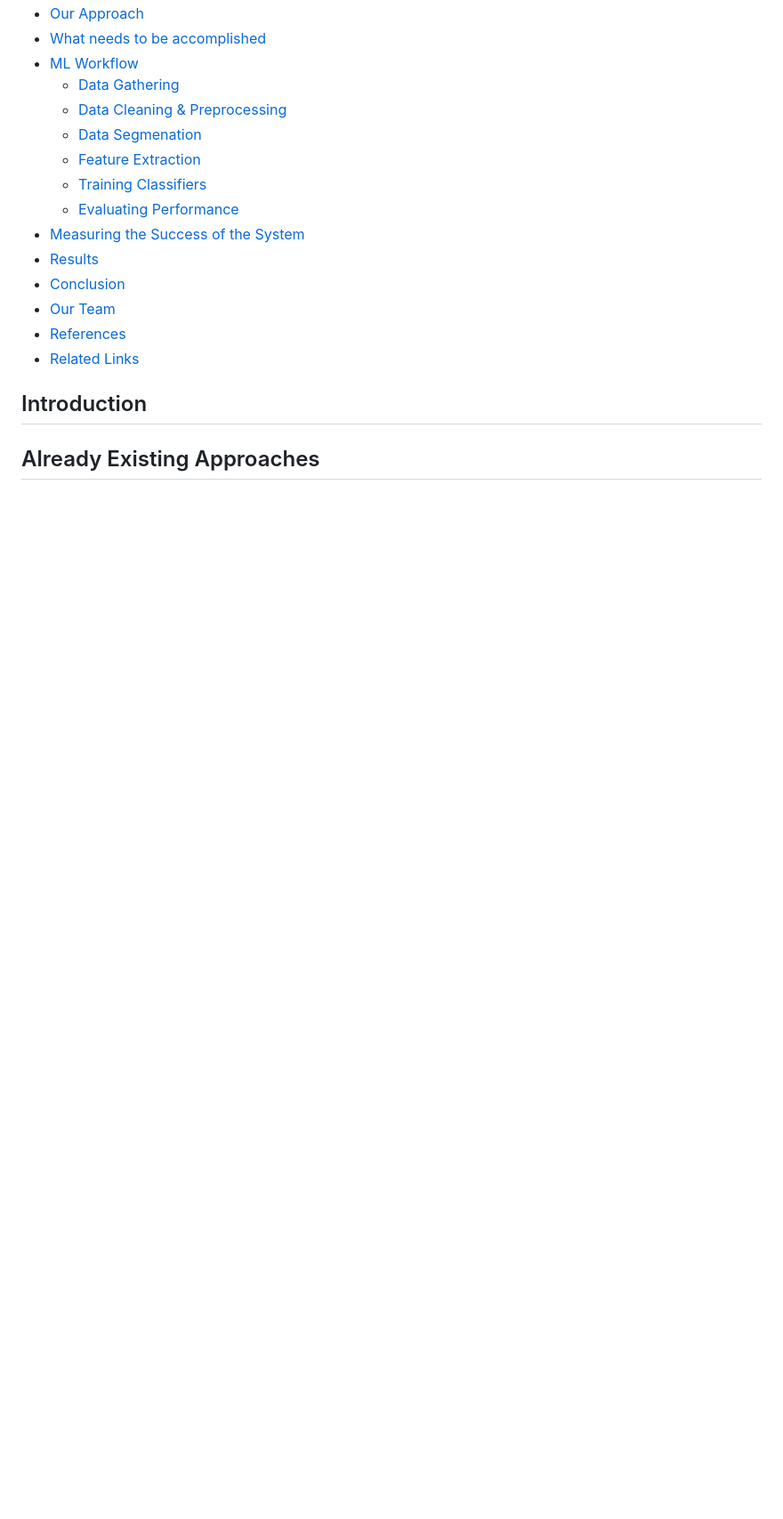
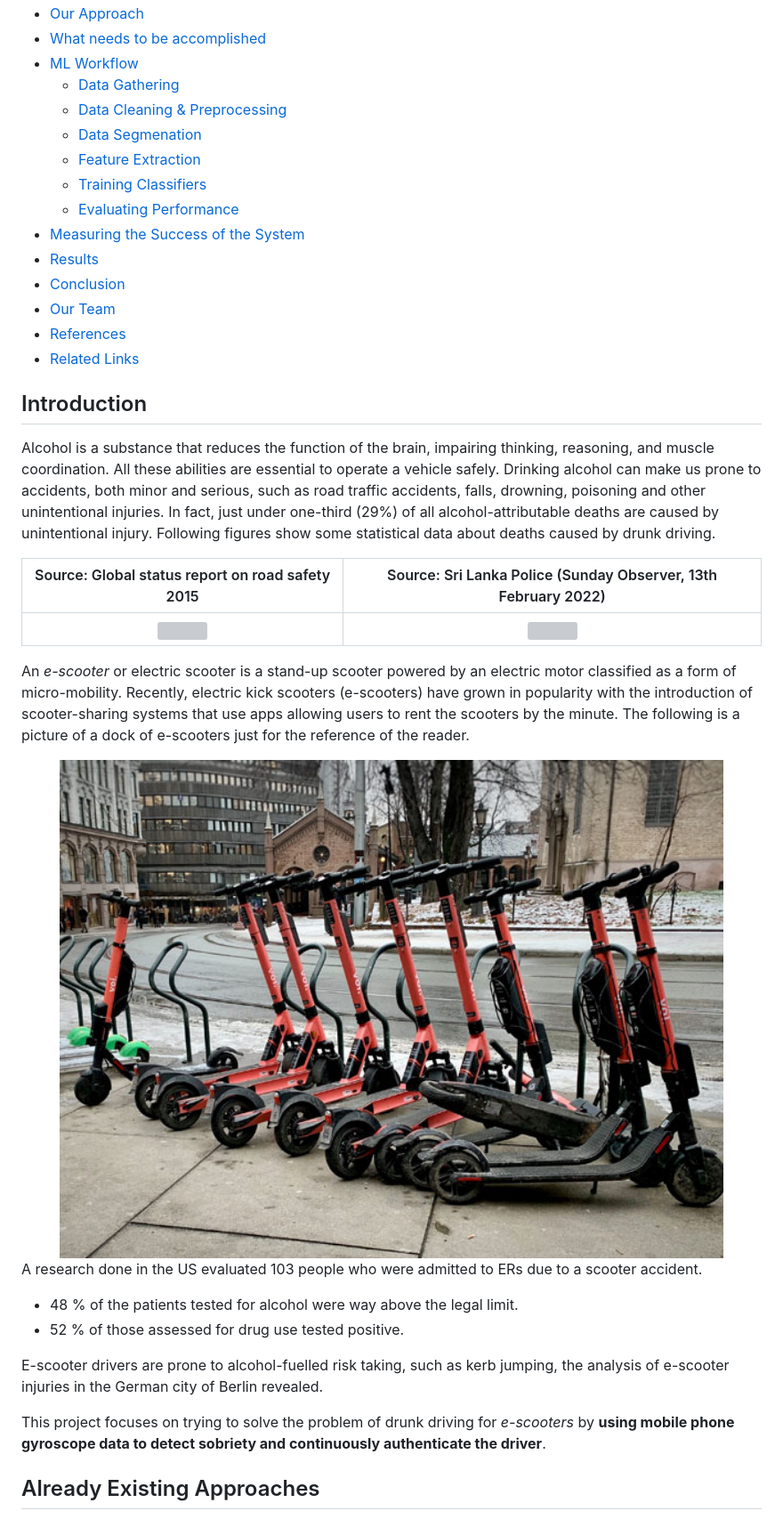
Before and after one commit to cepdnaclk/e17-6sp-Sobriety-Detection-Using-Mobile-Phone-Gyroscope-Data, a Markdown page: README.md, the part around the change printed below. Shown: that part at 89% size. Rendered like a GitHub page; pictures changed too: docs/images/e-scooter.jpg (added); blank space fills up the shorter version; grey boxes are pictures that could not be loaded.

Commit message:
Update README -> up to Already Existing Approaches

```diff
--- a/README.md
+++ b/README.md
@@ -23,4 +23,23 @@
 
 ## Introduction
 
+Alcohol is a substance that reduces the function of the brain, impairing thinking, reasoning, and muscle coordination. All these abilities are essential to operate a vehicle safely. Drinking alcohol can make us prone to accidents, both minor and serious, such as road traffic accidents, falls, drowning, poisoning and other unintentional injuries. In fact, just under one-third (29%) of all alcohol-attributable deaths are caused by unintentional injury. Following figures show some statistical data about deaths caused by drunk driving.
+
+Source: Global status report on road safety 2015 |  Source: Sri Lanka Police (Sunday Observer, 13th February 2022)
+:-------------------------:|:-------------------------:
+<img src="docs/images/stat1.webp" width=100% />  |  <img src="docs/images/stat2.webp" width=100% />
+
+An *e-scooter* or electric scooter is a stand-up scooter powered by an electric motor classified as a form of micro-mobility. Recently, electric kick scooters (e-scooters) have grown in popularity with the introduction of scooter-sharing systems that use apps allowing users to rent the scooters by the minute. The following is a picture of a dock of e-scooters just for the reference of the reader.
+
+<img src="docs/images/e-scooter.jpg" width=100% />
+
+A research done in the US evaluated 103 people who were admitted to ERs due to a scooter accident.
+
+- 48 % of the patients tested for alcohol were way above the legal limit.
+- 52 % of those assessed for drug use tested positive.
+
+E-scooter drivers are prone to alcohol-fuelled risk taking, such as kerb jumping, the analysis of e-scooter injuries in the German city of Berlin revealed.
+
+This project focuses on trying to solve the problem of drunk driving for *e-scooters* by **using mobile phone gyroscope data to detect sobriety and continuously authenticate the driver**.
+
 ## Already Existing Approaches
```
Also changed, not shown: other parts of README.md (+12 -0 lines), docs/images/type-safe-bird.jpg (added), 3 other files.
